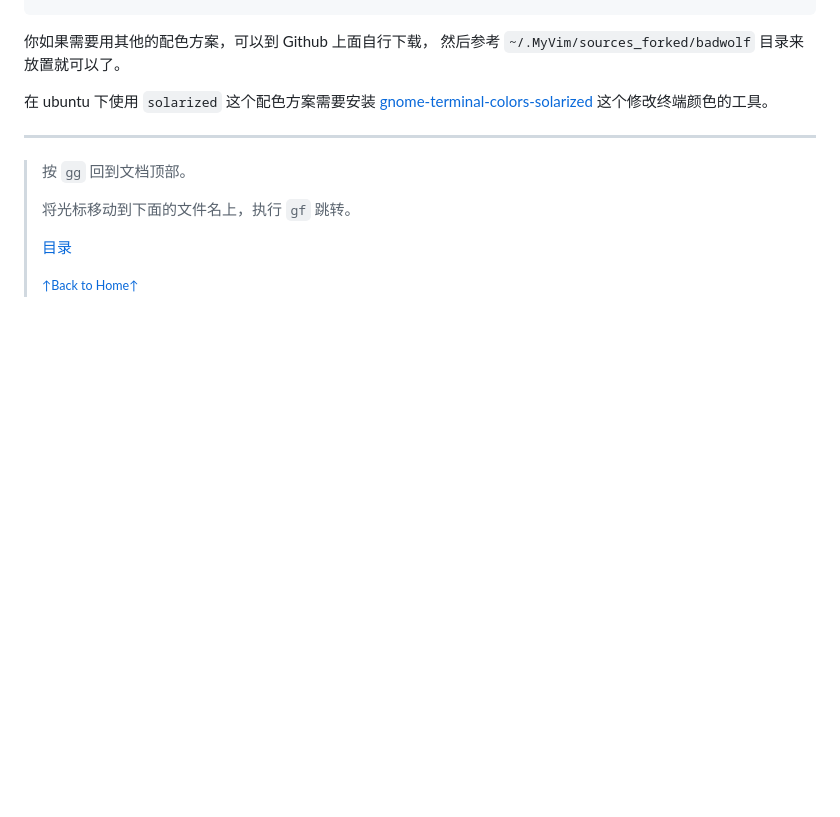
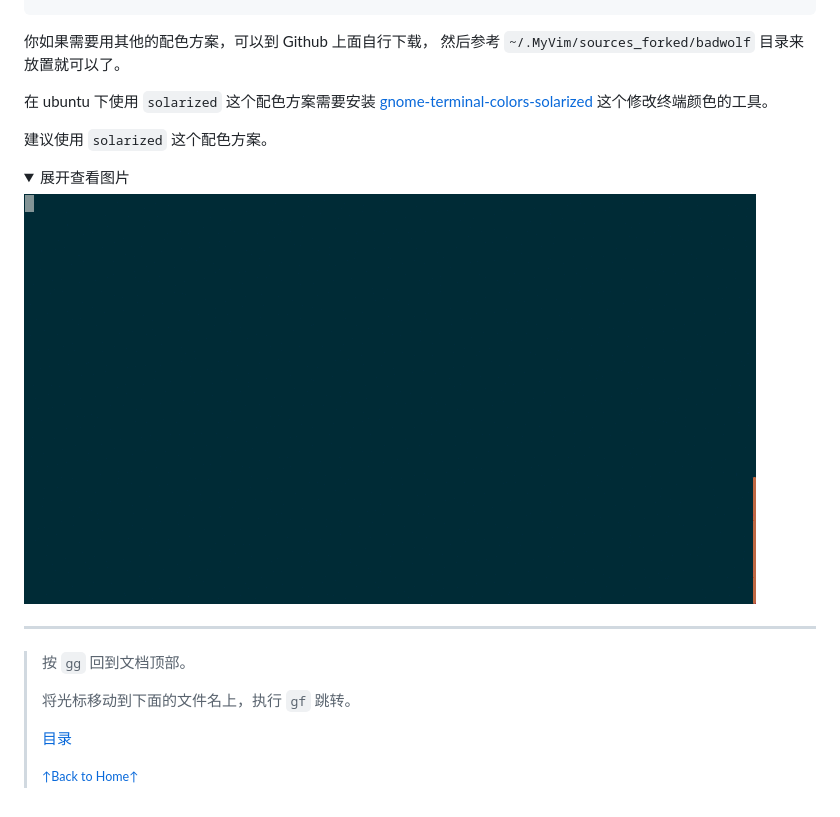
Before and after one commit to MDGSF/MyVim, a Markdown page: doc/zh/README_vim_2_colorscheme.md, the part around the change. GitHub-like rendering; pictures changed too: images/vim_2_colorscheme_01.gif (added); folded sections open; blank space fills up the shorter version.

Commit message:
add solarized gif

```diff
--- a/doc/zh/README_vim_2_colorscheme.md
+++ b/doc/zh/README_vim_2_colorscheme.md
@@ -16,6 +16,13 @@ colorscheme pyte
 
 在 ubuntu 下使用 `solarized` 这个配色方案需要安装 [gnome-terminal-colors-solarized](https://github.com/Anthony25/gnome-terminal-colors-solarized) 这个修改终端颜色的工具。
 
+建议使用 `solarized` 这个配色方案。
+
+<details>
+<summary>展开查看图片</summary>
+<img src="../../images/vim_2_colorscheme_01.gif" alt="vim_2_colorscheme_01.gif" />
+</details>
+
 * * *
 
 > 按 `gg` 回到文档顶部。
```
Also changed, not shown: doc/zh-tw/README_03_install.md (+1 -0 lines), 1 other file.
